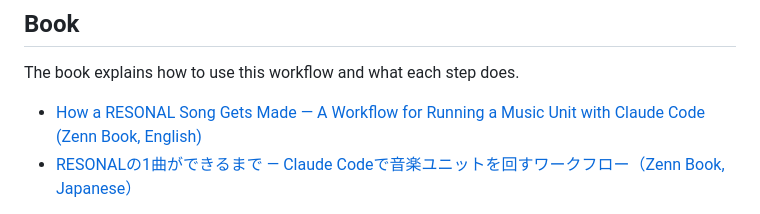
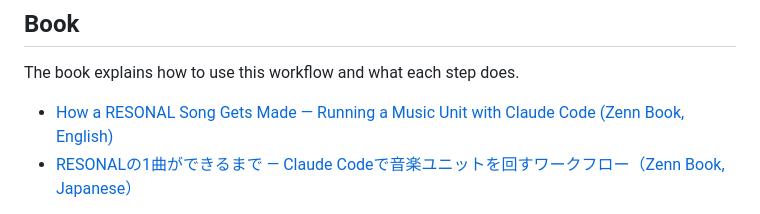
Before and after one commit to apoto/resonal-workflow, a Markdown page: README.en.md, the part around one of its changes. Rendered like a GitHub page.

Commit message:
README.en: 英語版の書籍タイトルを Zenn と揃える
Co-Authored-By: Claude Opus 5.5 (1M context) <noreply@anthropic.com>

```diff
--- a/README.en.md
+++ b/README.en.md
@@ -251,7 +251,7 @@ It is provided as-is. If something doesn't work, is unclear, or you have a reque
 
 The book explains how to use this workflow and what each step does.
 
-- [How a RESONAL Song Gets Made — A Workflow for Running a Music Unit with Claude Code (Zenn Book, English)](https://zenn.dev/apoto/books/resonal-pipeline-en)
+- [How a RESONAL Song Gets Made — Running a Music Unit with Claude Code (Zenn Book, English)](https://zenn.dev/apoto/books/resonal-pipeline-en)
 - [RESONALの1曲ができるまで — Claude Codeで音楽ユニットを回すワークフロー（Zenn Book, Japanese）](https://zenn.dev/apoto/books/resonal-pipeline)
 
 The chapter "RESONAL's Own Setup" also introduces mechanisms RESONAL actually uses that are not in the public version.
```
Also changed, not shown: other parts of README.en.md (+1 -1 lines), README.md (+1 -1 lines).
